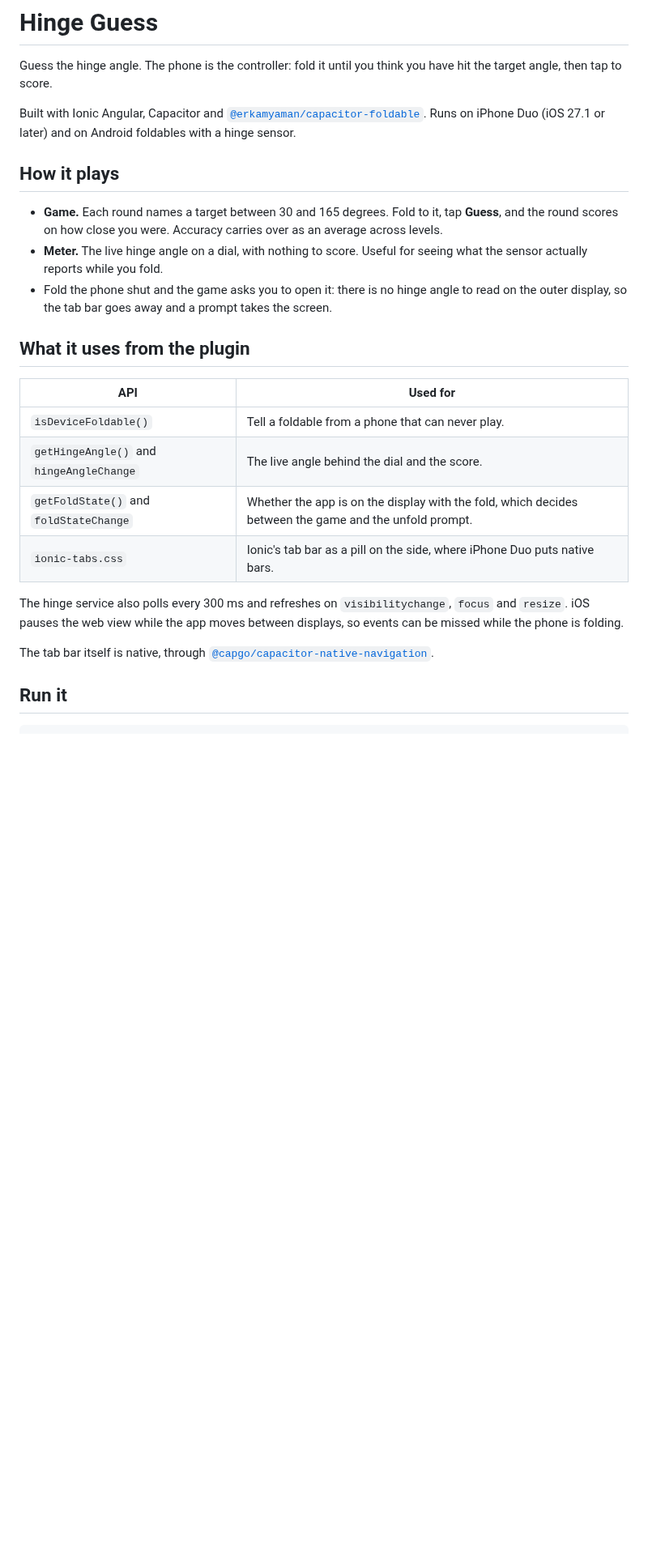
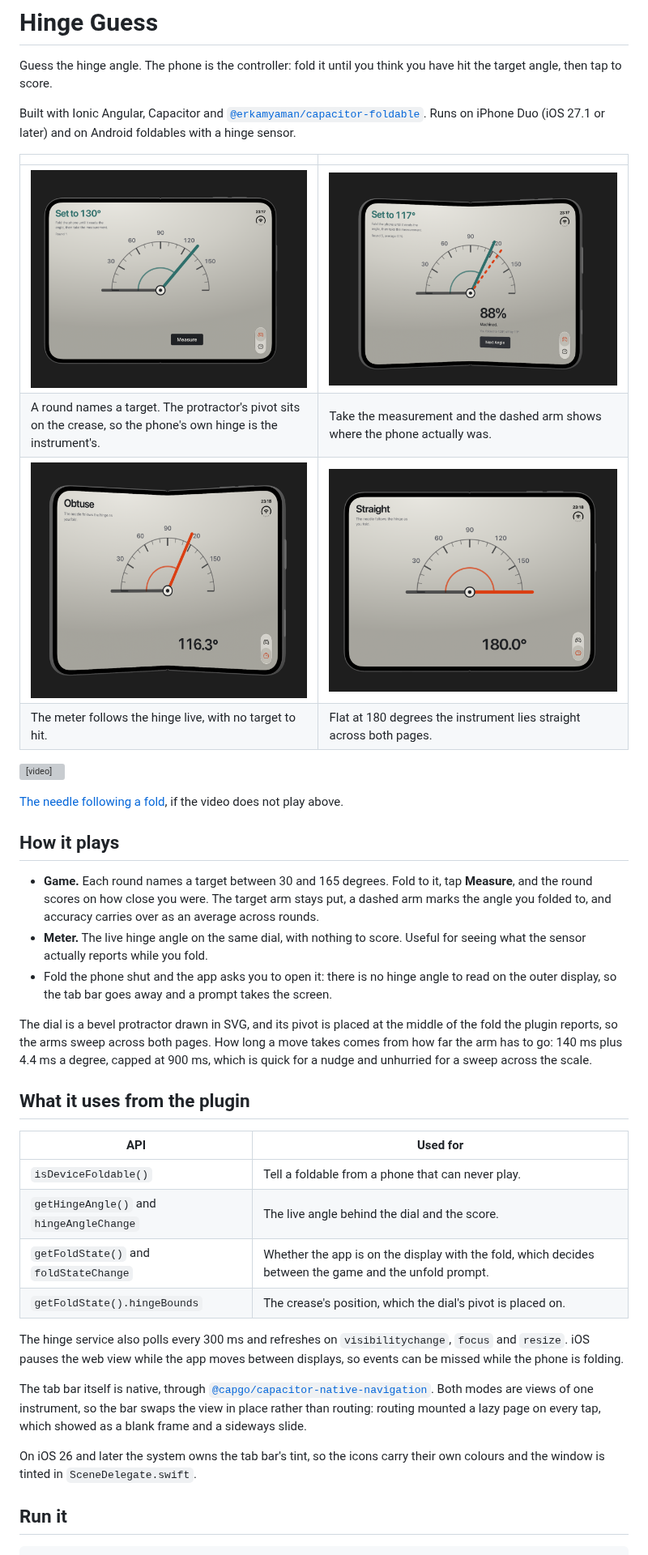
Before and after one commit to erkamyaman/hinge-guess, a Markdown page: README.md, the part around one of its changes. Shown at 81% size. Rendered like a GitHub page; pictures changed too: docs/images/game-score.png (added), docs/images/game-target.png (added), docs/images/meter-flat.png (added); blank space fills up the shorter version; grey boxes are pictures that could not be loaded.

Commit message:
Show the instrument in the README
Four screenshots of the game and the meter, flat and folded, and a clip of
the needle following a fold. Also corrects what had gone stale: the button
is Measure, the dial's pivot comes from hingeBounds, and the app no longer
has an ion-tabs for ionic-tabs.css to style, so that import is gone.

```diff
--- a/README.md
+++ b/README.md
@@ -4,11 +4,24 @@ Guess the hinge angle. The phone is the controller: fold it until you think you
 
 Built with Ionic Angular, Capacitor and [`@erkamyaman/capacitor-foldable`](https://github.com/erkamyaman/capacitor-foldable). Runs on iPhone Duo (iOS 27.1 or later) and on Android foldables with a hinge sensor.
 
+| | |
+| --- | --- |
+| <img src="docs/images/game-target.png" alt="The game showing a 130 degree target on a flat iPhone Duo"> | <img src="docs/images/game-score.png" alt="A scored round: 88 percent, with a dashed arm showing the angle the phone was folded to"> |
+| A round names a target. The protractor's pivot sits on the crease, so the phone's own hinge is the instrument's. | Take the measurement and the dashed arm shows where the phone actually was. |
+| <img src="docs/images/meter-folded.png" alt="The meter reading 116.3 degrees on a folded iPhone Duo"> | <img src="docs/images/meter-flat.png" alt="The meter reading 180 degrees on a flat iPhone Duo"> |
+| The meter follows the hinge live, with no target to hit. | Flat at 180 degrees the instrument lies straight across both pages. |
+
+<video src="https://raw.githubusercontent.com/erkamyaman/hinge-guess/main/docs/videos/fold.mp4" controls muted playsinline width="640"></video>
+
+[The needle following a fold](docs/videos/fold.mp4), if the video does not play above.
+
 ## How it plays
 
-- **Game.** Each round names a target between 30 and 165 degrees. Fold to it, tap **Guess**, and the round scores on how close you were. Accuracy carries over as an average across levels.
-- **Meter.** The live hinge angle on a dial, with nothing to score. Useful for seeing what the sensor actually reports while you fold.
-- Fold the phone shut and the game asks you to open it: there is no hinge angle to read on the outer display, so the tab bar goes away and a prompt takes the screen.
+- **Game.** Each round names a target between 30 and 165 degrees. Fold to it, tap **Measure**, and the round scores on how close you were. The target arm stays put, a dashed arm marks the angle you folded to, and accuracy carries over as an average across rounds.
+- **Meter.** The live hinge angle on the same dial, with nothing to score. Useful for seeing what the sensor actually reports while you fold.
+- Fold the phone shut and the app asks you to open it: there is no hinge angle to read on the outer display, so the tab bar goes away and a prompt takes the screen.
+
+The dial is a bevel protractor drawn in SVG, and its pivot is placed at the middle of the fold the plugin reports, so the arms sweep across both pages. How long a move takes comes from how far the arm has to go: 140 ms plus 4.4 ms a degree, capped at 900 ms, which is quick for a nudge and unhurried for a sweep across the scale.
 
 ## What it uses from the plugin
 
@@ -17,11 +30,13 @@ Built with Ionic Angular, Capacitor and [`@erkamyaman/capacitor-foldable`](https
 | `isDeviceFoldable()` | Tell a foldable from a phone that can never play. |
 | `getHingeAngle()` and `hingeAngleChange` | The live angle behind the dial and the score. |
 | `getFoldState()` and `foldStateChange` | Whether the app is on the display with the fold, which decides between the game and the unfold prompt. |
-| `ionic-tabs.css` | Ionic's tab bar as a pill on the side, where iPhone Duo puts native bars. |
+| `getFoldState().hingeBounds` | The crease's position, which the dial's pivot is placed on. |
 
 The hinge service also polls every 300 ms and refreshes on `visibilitychange`, `focus` and `resize`. iOS pauses the web view while the app moves between displays, so events can be missed while the phone is folding.
 
-The tab bar itself is native, through [`@capgo/capacitor-native-navigation`](https://github.com/Cap-go/capacitor-native-navigation).
+The tab bar itself is native, through [`@capgo/capacitor-native-navigation`](https://github.com/Cap-go/capacitor-native-navigation). Both modes are views of one instrument, so the bar swaps the view in place rather than routing: routing mounted a lazy page on every tap, which showed as a blank frame and a sideways slide.
+
+On iOS 26 and later the system owns the tab bar's tint, so the icons carry their own colours and the window is tinted in `SceneDelegate.swift`.
 
 ## Run it
 
```
Also changed, not shown: other parts of README.md (+2 -0 lines), 2 other files.
